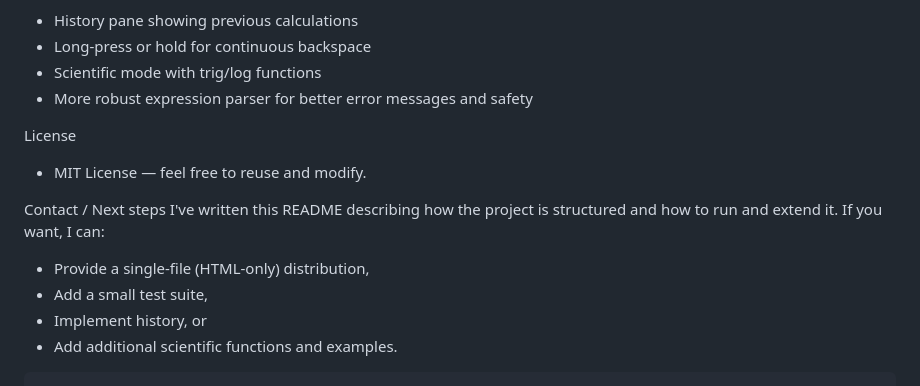
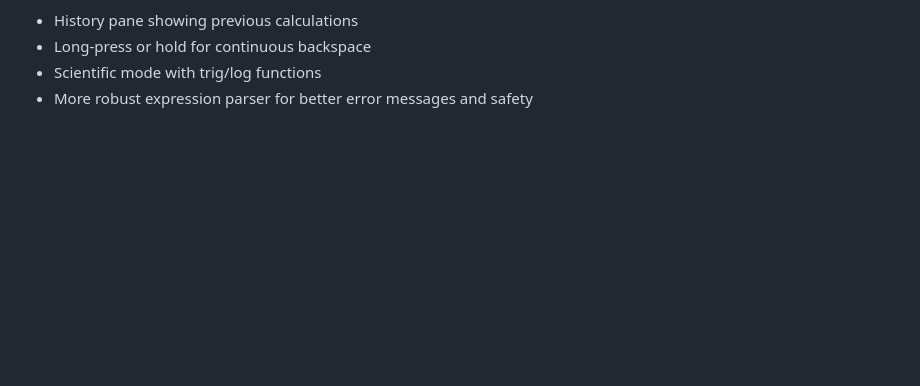
Before and after one commit to hasibulpolok/js-calculator, a Markdown page: README.md, the part around the change. Drawn GitHub-style; blank space fills up the shorter version.

Commit message:
md updated

````diff
--- a/README.md
+++ b/README.md
@@ -61,15 +61,3 @@ Extending ideas
 - Long-press or hold for continuous backspace
 - Scientific mode with trig/log functions
 - More robust expression parser for better error messages and safety
-
-License
-- MIT License — feel free to reuse and modify.
-
-Contact / Next steps
-I've written this README describing how the project is structured and how to run and extend it. If you want, I can:
-- Provide a single-file (HTML-only) distribution,
-- Add a small test suite,
-- Implement history, or
-- Add additional scientific functions and examples.
-
-```
````
